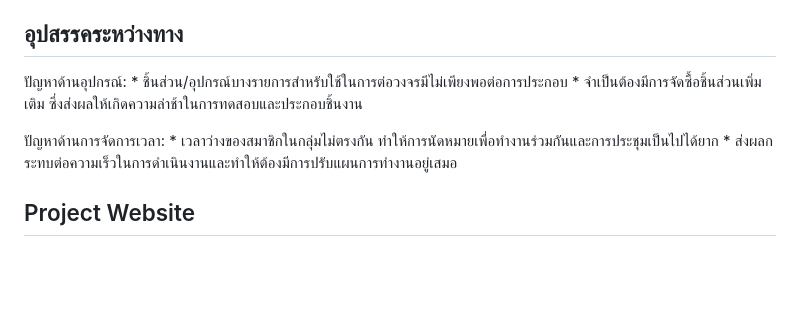
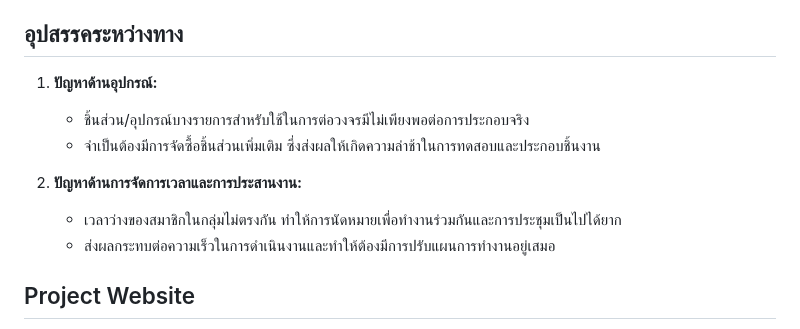
Before and after one commit to GameBoBoo/Whack-a-mole, a Markdown page: README.md, the part around the change. GitHub-like rendering; blank space fills up the shorter version.

```diff
--- a/README.md
+++ b/README.md
@@ -19,11 +19,11 @@ Project's Title : Whack-a-mole
 
 ## อุปสรรคระหว่างทาง
 
- ปัญหาด้านอุปกรณ์:
-    * ชิ้นส่วน/อุปกรณ์บางรายการสำหรับใช้ในการต่อวงจรมีไม่เพียงพอต่อการประกอบ
+1.  **ปัญหาด้านอุปกรณ์:**
+    * ชิ้นส่วน/อุปกรณ์บางรายการสำหรับใช้ในการต่อวงจรมีไม่เพียงพอต่อการประกอบจริง
     * จำเป็นต้องมีการจัดซื้อชิ้นส่วนเพิ่มเติม ซึ่งส่งผลให้เกิดความล่าช้าในการทดสอบและประกอบชิ้นงาน
 
-ปัญหาด้านการจัดการเวลา:
+2.  **ปัญหาด้านการจัดการเวลาและการประสานงาน:**
     * เวลาว่างของสมาชิกในกลุ่มไม่ตรงกัน ทำให้การนัดหมายเพื่อทำงานร่วมกันและการประชุมเป็นไปได้ยาก
     * ส่งผลกระทบต่อความเร็วในการดำเนินงานและทำให้ต้องมีการปรับแผนการทำงานอยู่เสมอ
 
```
